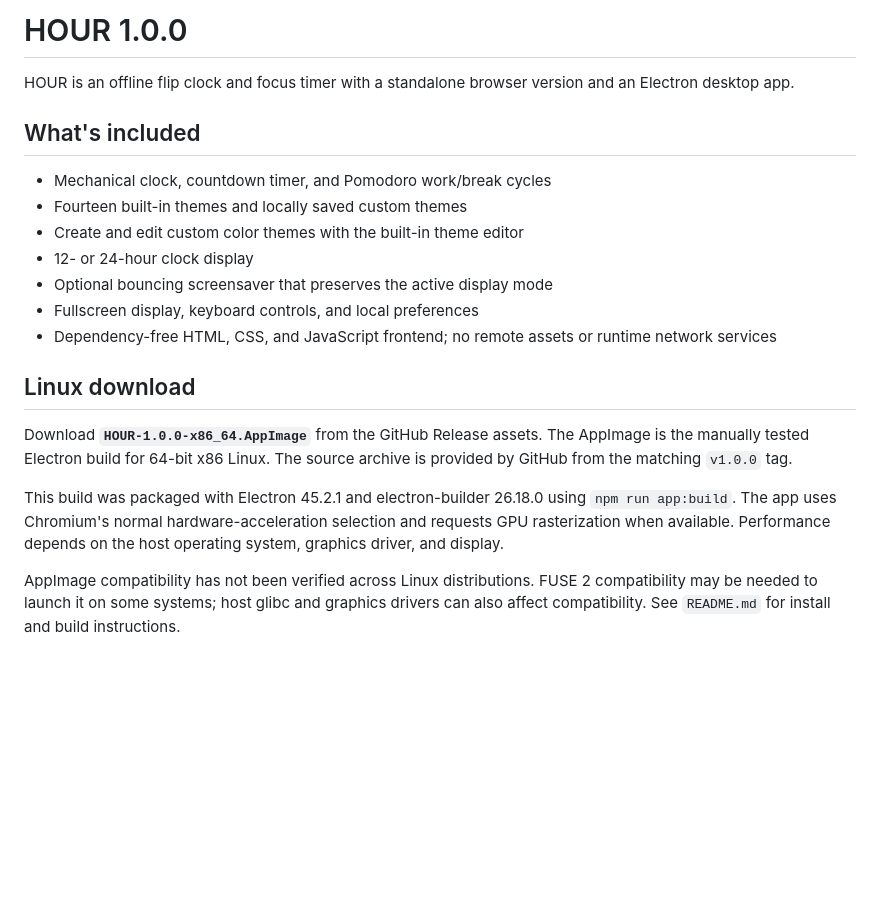
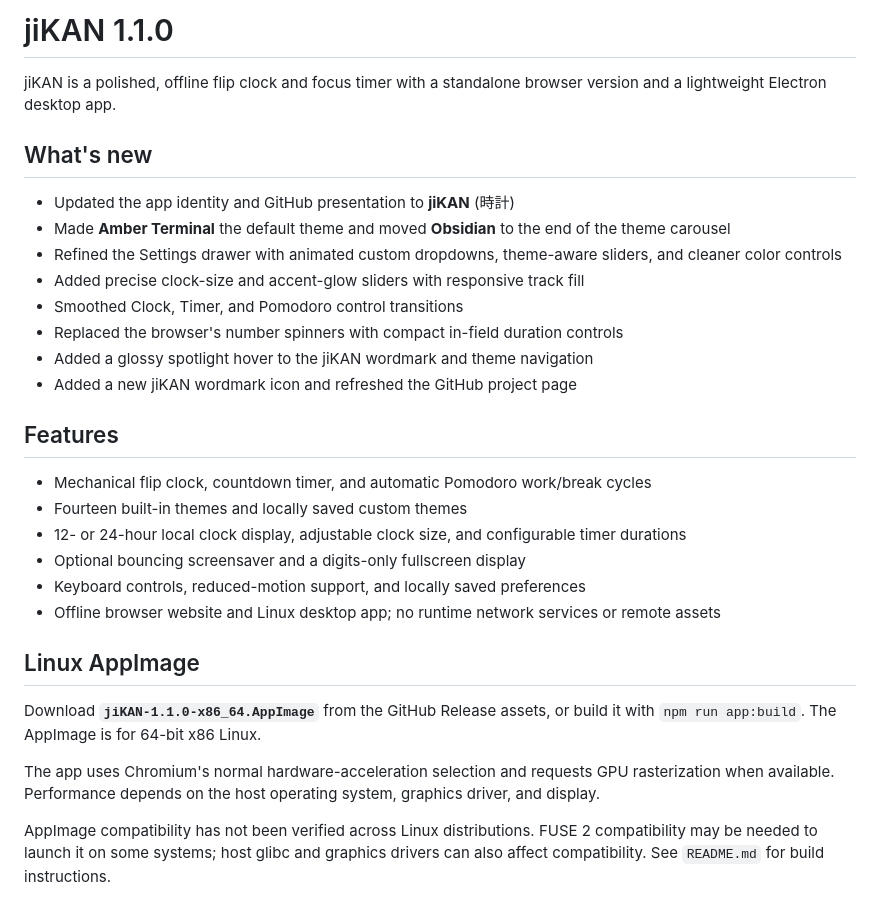
Before and after one commit to rob0ticbro/jiKAN, a Markdown page: RELEASE_NOTES.md, the part around the change. Drawn GitHub-style; blank space fills up the shorter version.

```diff
--- a/RELEASE_NOTES.md
+++ b/RELEASE_NOTES.md
@@ -1,21 +1,31 @@
-# HOUR 1.0.0
+# jiKAN 1.1.0
 
-HOUR is an offline flip clock and focus timer with a standalone browser version and an Electron desktop app.
+jiKAN is a polished, offline flip clock and focus timer with a standalone browser version and a lightweight Electron desktop app.
 
-## What's included
+## What's new
 
-- Mechanical clock, countdown timer, and Pomodoro work/break cycles
+- Updated the app identity and GitHub presentation to **jiKAN** (時計)
+- Made **Amber Terminal** the default theme and moved **Obsidian** to the end of the theme carousel
+- Refined the Settings drawer with animated custom dropdowns, theme-aware sliders, and cleaner color controls
+- Added precise clock-size and accent-glow sliders with responsive track fill
+- Smoothed Clock, Timer, and Pomodoro control transitions
+- Replaced the browser's number spinners with compact in-field duration controls
+- Added a glossy spotlight hover to the jiKAN wordmark and theme navigation
+- Added a new jiKAN wordmark icon and refreshed the GitHub project page
+
+## Features
+
+- Mechanical flip clock, countdown timer, and automatic Pomodoro work/break cycles
 - Fourteen built-in themes and locally saved custom themes
-- Create and edit custom color themes with the built-in theme editor
-- 12- or 24-hour clock display
-- Optional bouncing screensaver that preserves the active display mode
-- Fullscreen display, keyboard controls, and local preferences
-- Dependency-free HTML, CSS, and JavaScript frontend; no remote assets or runtime network services
+- 12- or 24-hour local clock display, adjustable clock size, and configurable timer durations
+- Optional bouncing screensaver and a digits-only fullscreen display
+- Keyboard controls, reduced-motion support, and locally saved preferences
+- Offline browser website and Linux desktop app; no runtime network services or remote assets
 
-## Linux download
+## Linux AppImage
 
-Download **`HOUR-1.0.0-x86_64.AppImage`** from the GitHub Release assets. The AppImage is the manually tested Electron build for 64-bit x86 Linux. The source archive is provided by GitHub from the matching `v1.0.0` tag.
+Download **`jiKAN-1.1.0-x86_64.AppImage`** from the GitHub Release assets, or build it with `npm run app:build`. The AppImage is for 64-bit x86 Linux.
 
-This build was packaged with Electron 45.2.1 and electron-builder 26.18.0 using `npm run app:build`. The app uses Chromium's normal hardware-acceleration selection and requests GPU rasterization when available. Performance depends on the host operating system, graphics driver, and display.
+The app uses Chromium's normal hardware-acceleration selection and requests GPU rasterization when available. Performance depends on the host operating system, graphics driver, and display.
 
-AppImage compatibility has not been verified across Linux distributions. FUSE 2 compatibility may be needed to launch it on some systems; host glibc and graphics drivers can also affect compatibility. See `README.md` for install and build instructions.
+AppImage compatibility has not been verified across Linux distributions. FUSE 2 compatibility may be needed to launch it on some systems; host glibc and graphics drivers can also affect compatibility. See `README.md` for build instructions.
```
Also changed, not shown: README.md (+34 -42 lines), assets/jikan.png (added), screenshots/hour-desktop.png (deleted), screenshots/jikan-desktop.png (added), 6 other files.
